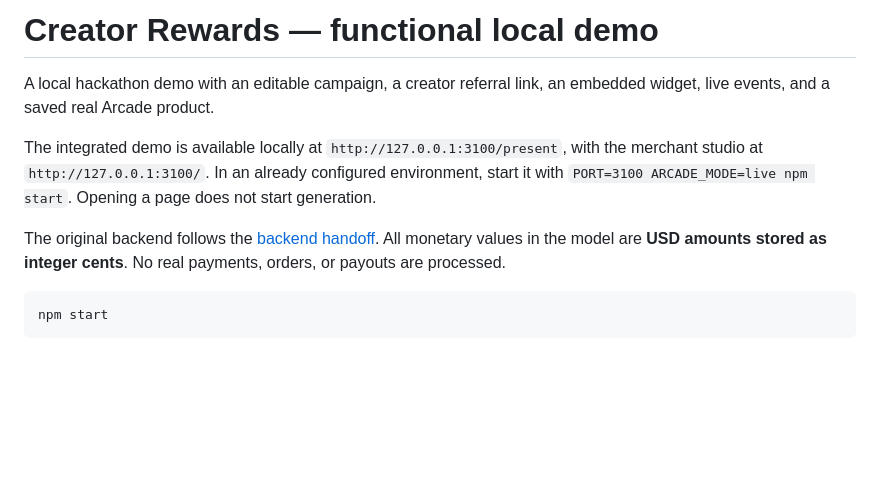
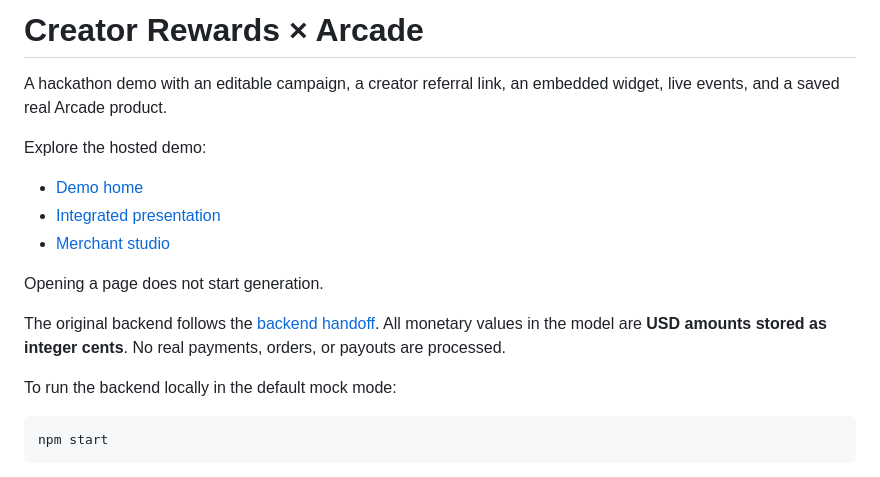
Before and after one commit to radiljancz/creator-rewards-demo, a Markdown page: README.md, the part around the change. GitHub-like rendering; blank space fills up the shorter version.

Commit message:
docs: link hosted demo and studio from README

````diff
--- a/README.md
+++ b/README.md
@@ -1,10 +1,18 @@
-# Creator Rewards — functional local demo
+# Creator Rewards × Arcade
 
-A local hackathon demo with an editable campaign, a creator referral link, an embedded widget, live events, and a saved real Arcade product.
+A hackathon demo with an editable campaign, a creator referral link, an embedded widget, live events, and a saved real Arcade product.
 
-The integrated demo is available locally at `http://127.0.0.1:3100/present`, with the merchant studio at `http://127.0.0.1:3100/`. In an already configured environment, start it with `PORT=3100 ARCADE_MODE=live npm start`. Opening a page does not start generation.
+Explore the hosted demo:
+
+- [Demo home](https://creator-rewards-arcade.info954727.chatgpt.site/)
+- [Integrated presentation](https://creator-rewards-arcade.info954727.chatgpt.site/presentation)
+- [Merchant studio](https://creator-rewards-arcade.info954727.chatgpt.site/studio)
+
+Opening a page does not start generation.
 
 The original backend follows the [backend handoff](docs/backend-handoff.md). All monetary values in the model are **USD amounts stored as integer cents**. No real payments, orders, or payouts are processed.
+
+To run the backend locally in the default mock mode:
 
 ```sh
 npm start
````
